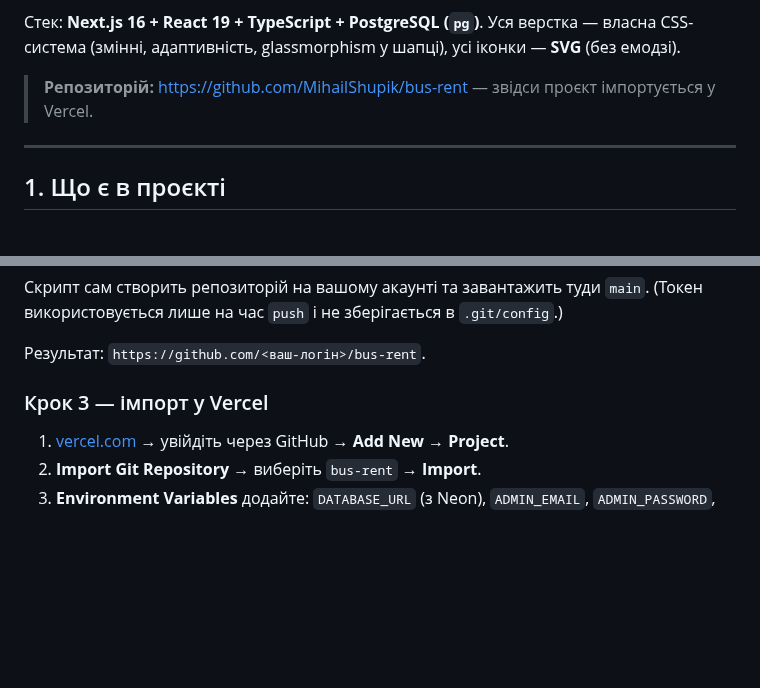
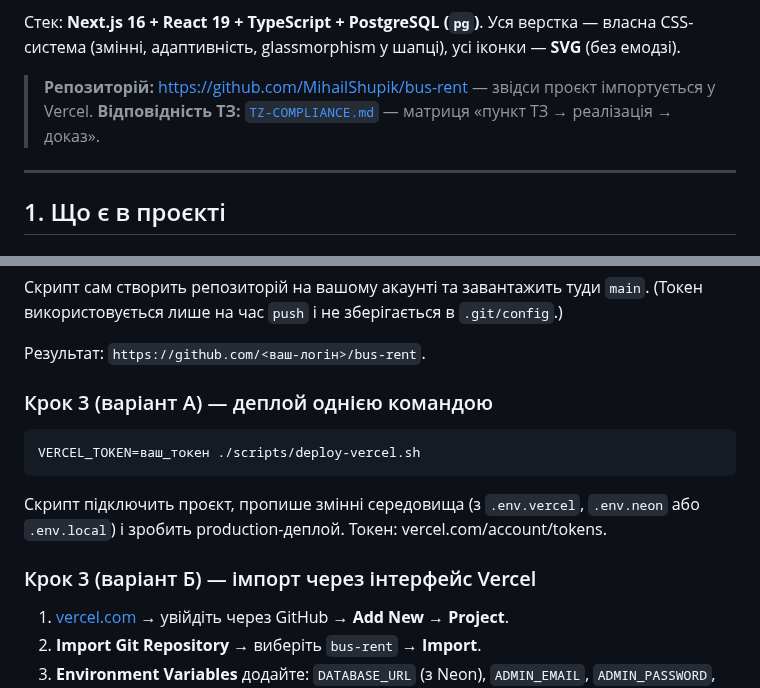
Before and after one commit to MihailShupik/bus-rent, a Markdown page: README.md, 2 parts joined by grey strips. GitHub-like rendering; blank space fills up the shorter version.

````diff
--- a/README.md
+++ b/README.md
@@ -8,6 +8,7 @@
 Уся верстка — власна CSS-система (змінні, адаптивність, glassmorphism у шапці), усі іконки — **SVG** (без емодзі).
 
 > **Репозиторій:** https://github.com/MihailShupik/bus-rent — звідси проєкт імпортується у Vercel.
+> **Відповідність ТЗ:** [`TZ-COMPLIANCE.md`](TZ-COMPLIANCE.md) — матриця «пункт ТЗ → реалізація → доказ».
 
 ---
 
@@ -203,7 +204,14 @@ GITHUB_TOKEN=ghp_ваш_токен ./scripts/push-to-github.sh bus-rent
 
 Результат: `https://github.com/<ваш-логін>/bus-rent`.
 
-### Крок 3 — імпорт у Vercel
+### Крок 3 (варіант А) — деплой однією командою
+```bash
+VERCEL_TOKEN=ваш_токен ./scripts/deploy-vercel.sh
+```
+Скрипт підключить проєкт, пропише змінні середовища (з `.env.vercel`, `.env.neon` або `.env.local`)
+і зробить production-деплой. Токен: vercel.com/account/tokens.
+
+### Крок 3 (варіант Б) — імпорт через інтерфейс Vercel
 1. [vercel.com](https://vercel.com) → увійдіть через GitHub → **Add New → Project**.
 2. **Import Git Repository** → виберіть `bus-rent` → **Import**.
 3. **Environment Variables** додайте:
````
Also changed, not shown: STATUS.md (+10 -1 lines), TZ-COMPLIANCE.md (added, +121 -0 lines), docs/screenshots/13-gallery-photo-captions.png (added), 8 other files.
